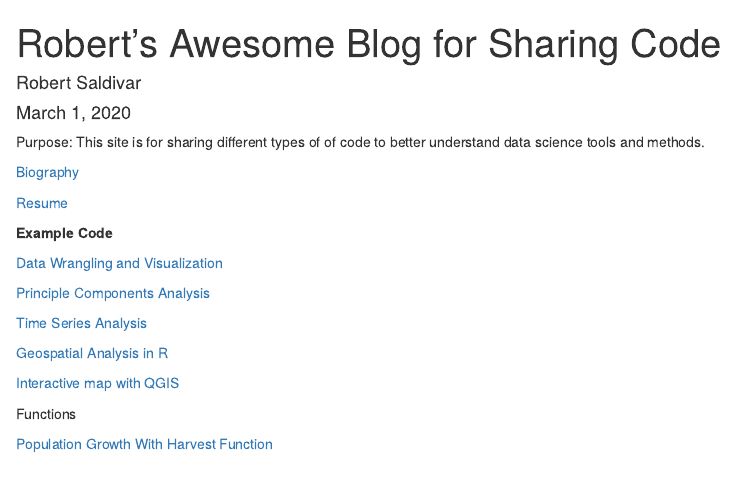
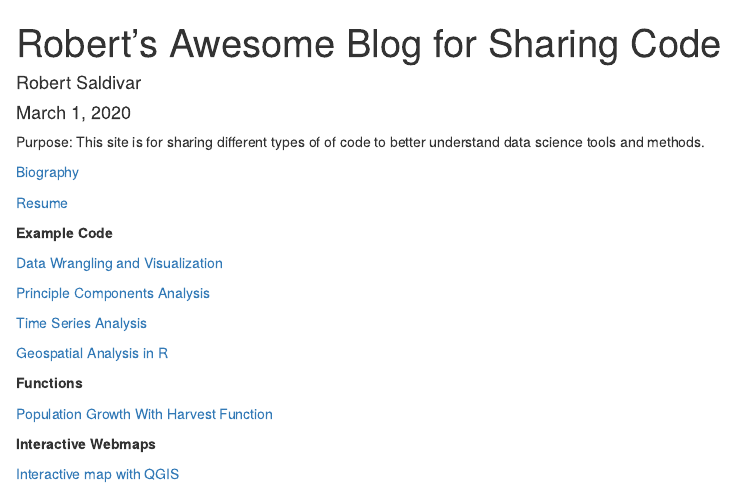
Before and after one commit to robertsaldivar/Saldivar_Website, an R Markdown document (index.Rmd): the page in a window 1100 px wide, from its top. Rendered offline with R 4.5, knitr and Pandoc, with nearby package versions.

Commit message:
Changing the location of the webmap link

```diff
--- a/index.Rmd
+++ b/index.Rmd
@@ -32,9 +32,12 @@ This site is for sharing different types of of code to better understand data sc
 
 [Geospatial Analysis in R](https://robertsaldivar.github.io/Saldivar_Website/Hawaii_Maps)
 
-[Interactive map with QGIS](https://robertsaldivar.github.io/ESM267-web/qgis2web/#7/43.871/-73.293)
+
+**Functions**
+
+[Population Growth With Harvest Function](https://robertsaldivar.github.io/Saldivar_Website/popgrow)
 
 
-Functions
+**Interactive Webmaps**
 
-[Population Growth With Harvest Function](https://robertsaldivar.github.io/Saldivar_Website/popgrow)
+[Interactive map with QGIS](https://robertsaldivar.github.io/ESM267-web/qgis2web/#7/43.871/-73.293)
```
